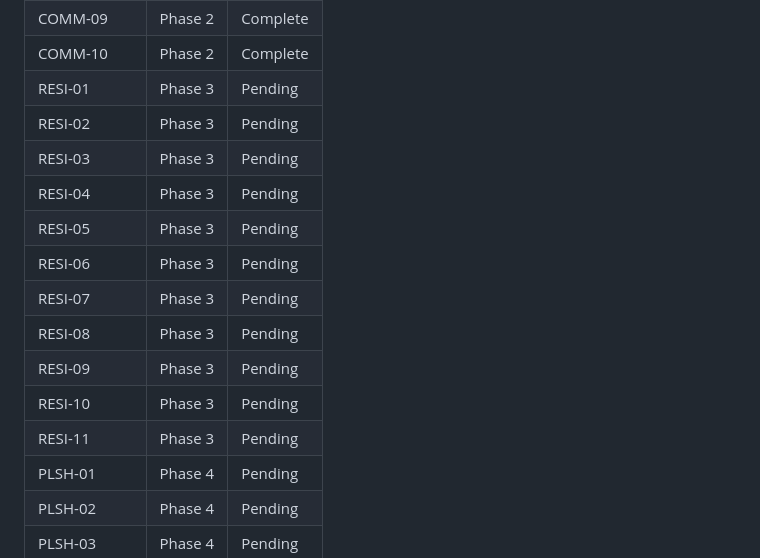
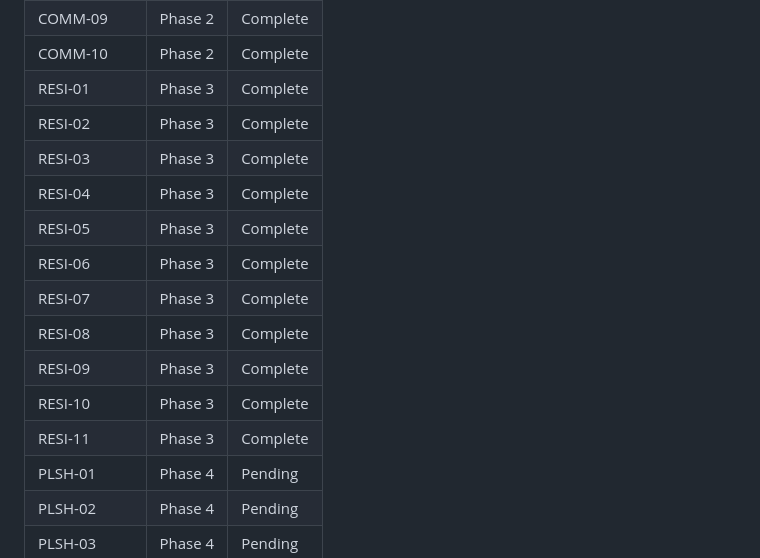
Before and after one commit to Hipp-AI-HQ/angies-custom-cleaning, a Markdown page: .planning/REQUIREMENTS.md, the part around the change. GitHub-like rendering.

Commit message:
docs(03): complete residential-site phase

```diff
--- a/.planning/REQUIREMENTS.md
+++ b/.planning/REQUIREMENTS.md
@@ -100,17 +100,17 @@
 | COMM-08 | Phase 2 | Complete |
 | COMM-09 | Phase 2 | Complete |
 | COMM-10 | Phase 2 | Complete |
-| RESI-01 | Phase 3 | Pending |
-| RESI-02 | Phase 3 | Pending |
-| RESI-03 | Phase 3 | Pending |
-| RESI-04 | Phase 3 | Pending |
-| RESI-05 | Phase 3 | Pending |
-| RESI-06 | Phase 3 | Pending |
-| RESI-07 | Phase 3 | Pending |
-| RESI-08 | Phase 3 | Pending |
-| RESI-09 | Phase 3 | Pending |
-| RESI-10 | Phase 3 | Pending |
-| RESI-11 | Phase 3 | Pending |
+| RESI-01 | Phase 3 | Complete |
+| RESI-02 | Phase 3 | Complete |
+| RESI-03 | Phase 3 | Complete |
+| RESI-04 | Phase 3 | Complete |
+| RESI-05 | Phase 3 | Complete |
+| RESI-06 | Phase 3 | Complete |
+| RESI-07 | Phase 3 | Complete |
+| RESI-08 | Phase 3 | Complete |
+| RESI-09 | Phase 3 | Complete |
+| RESI-10 | Phase 3 | Complete |
+| RESI-11 | Phase 3 | Complete |
 | PLSH-01 | Phase 4 | Pending |
 | PLSH-02 | Phase 4 | Pending |
 | PLSH-03 | Phase 4 | Pending |
```
Also changed, not shown: .planning/STATE.md (+1 -1 lines), 1 other file.
